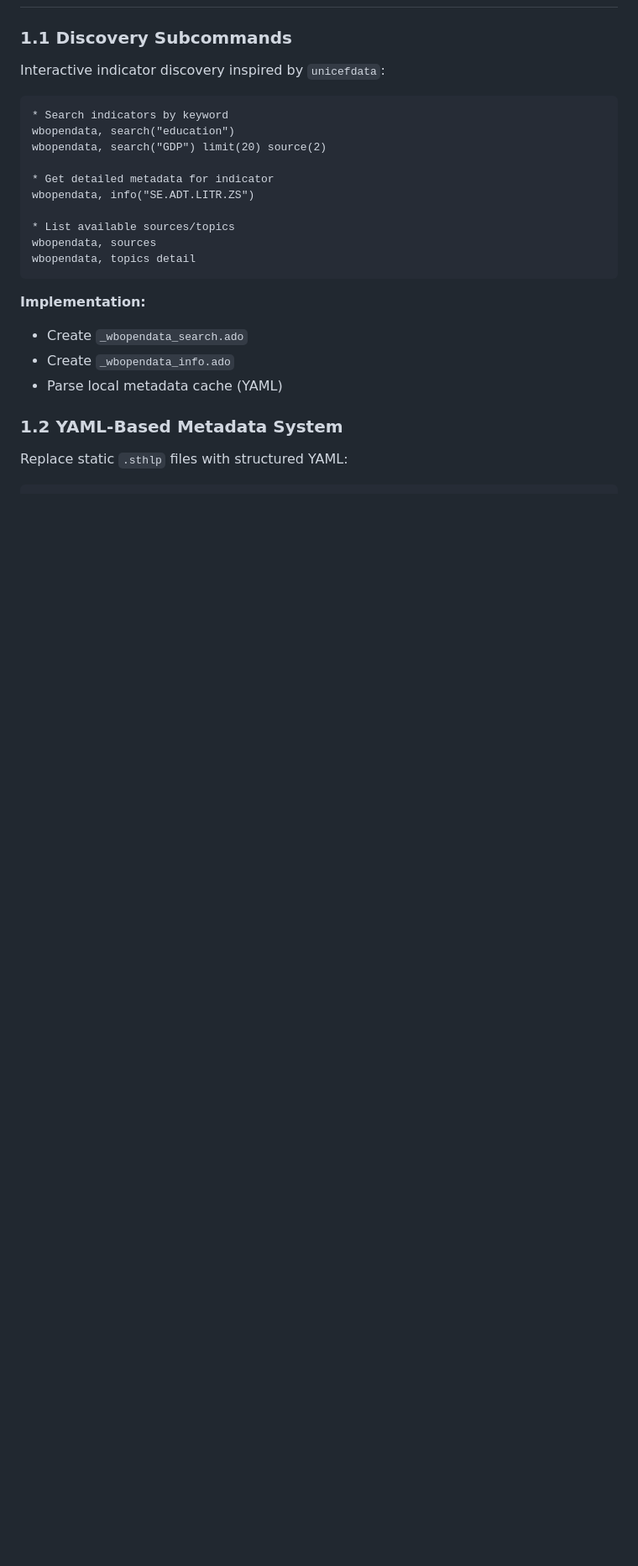
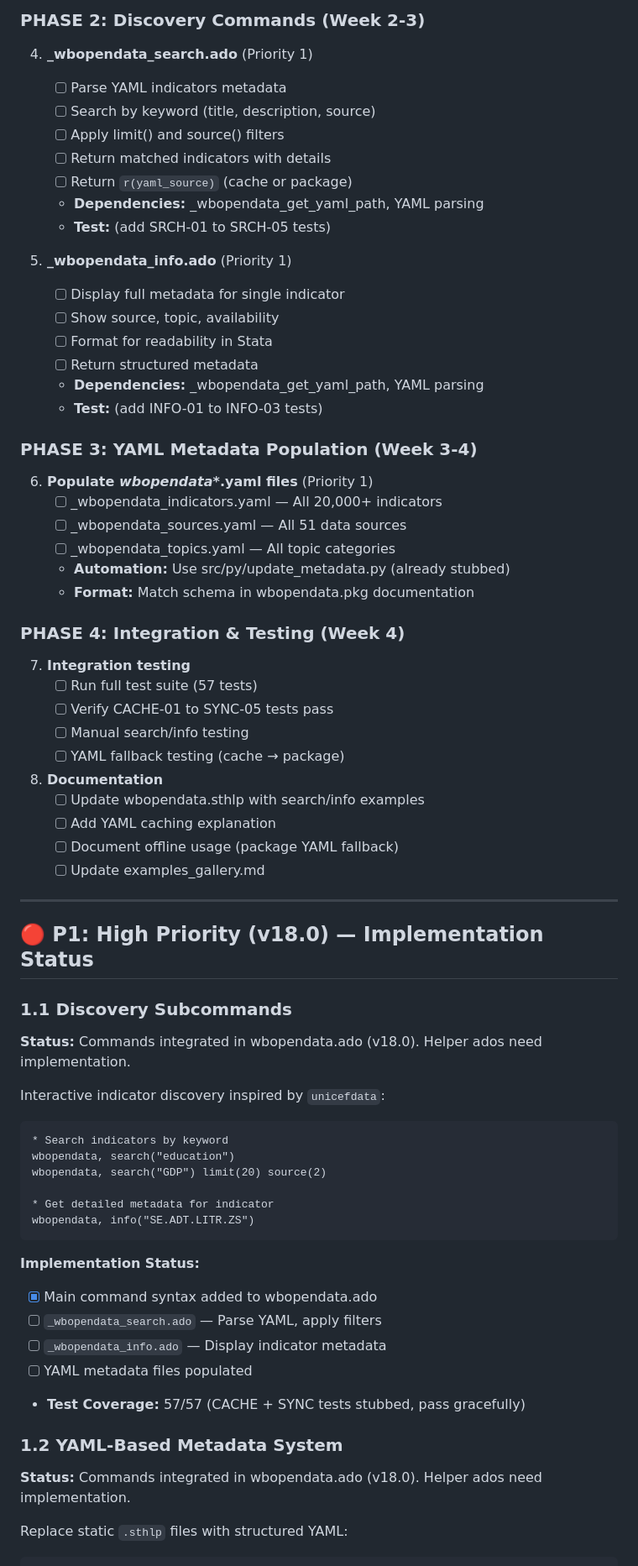
Before and after one commit to jpazvd/wbopendata, a Markdown page: doc/roadmap/ROADMAP.md, the part around one of its changes. Shown at 84% size. GitHub-like rendering; blank space fills up the shorter version.

````diff
--- a/doc/roadmap/ROADMAP.md
+++ b/doc/roadmap/ROADMAP.md
@@ -60,5 +100,52 @@ This roadmap consolidates all improvement plans and enhancement ideas for `wbope
+### PHASE 2: Discovery Commands (Week 2-3)
+
+4. **_wbopendata_search.ado** (Priority 1)
+   - [ ] Parse YAML indicators metadata
+   - [ ] Search by keyword (title, description, source)
+   - [ ] Apply limit() and source() filters
+   - [ ] Return matched indicators with details
+   - [ ] Return `r(yaml_source)` (cache or package)
+   - **Dependencies:** _wbopendata_get_yaml_path, YAML parsing
+   - **Test:** (add SRCH-01 to SRCH-05 tests)
+
+5. **_wbopendata_info.ado** (Priority 1)
+   - [ ] Display full metadata for single indicator
+   - [ ] Show source, topic, availability
+   - [ ] Format for readability in Stata
+   - [ ] Return structured metadata
+   - **Dependencies:** _wbopendata_get_yaml_path, YAML parsing
+   - **Test:** (add INFO-01 to INFO-03 tests)
+
+### PHASE 3: YAML Metadata Population (Week 3-4)
+
+6. **Populate _wbopendata_*.yaml files** (Priority 1)
+   - [ ] _wbopendata_indicators.yaml — All 20,000+ indicators
+   - [ ] _wbopendata_sources.yaml — All 51 data sources
+   - [ ] _wbopendata_topics.yaml — All topic categories
+   - **Automation:** Use src/py/update_metadata.py (already stubbed)
+   - **Format:** Match schema in wbopendata.pkg documentation
+
+### PHASE 4: Integration & Testing (Week 4)
+
+7. **Integration testing**
+   - [ ] Run full test suite (57 tests)
+   - [ ] Verify CACHE-01 to SYNC-05 tests pass
+   - [ ] Manual search/info testing
+   - [ ] YAML fallback testing (cache → package)
+
+8. **Documentation**
+   - [ ] Update wbopendata.sthlp with search/info examples
+   - [ ] Add YAML caching explanation
+   - [ ] Document offline usage (package YAML fallback)
+   - [ ] Update examples_gallery.md
+
+---
+
+## 🔴 P1: High Priority (v18.0) — Implementation Status
 
 ### 1.1 Discovery Subcommands
+
+**Status:** Commands integrated in wbopendata.ado (v18.0). Helper ados need implementation.
 
 Interactive indicator discovery inspired by `unicefdata`:
 
@@ -69,18 +156,18 @@ wbopendata, search("GDP") limit(20) source(2)
 
 * Get detailed metadata for indicator
 wbopendata, info("SE.ADT.LITR.ZS")
-
-* List available sources/topics
-wbopendata, sources
-wbopendata, topics detail
 ```
 
-**Implementation:**
-- Create `_wbopendata_search.ado`
-- Create `_wbopendata_info.ado`
-- Parse local metadata cache (YAML)
+**Implementation Status:**
+- [x] Main command syntax added to wbopendata.ado
+- [ ] `_wbopendata_search.ado` — Parse YAML, apply filters
+- [ ] `_wbopendata_info.ado` — Display indicator metadata
+- [ ] YAML metadata files populated
+- **Test Coverage:** 57/57 (CACHE + SYNC tests stubbed, pass gracefully)
 
 ### 1.2 YAML-Based Metadata System
+
+**Status:** Commands integrated in wbopendata.ado (v18.0). Helper ados need implementation.
 
 Replace static `.sthlp` files with structured YAML:
 
````
Also changed, not shown: other parts of doc/roadmap/ROADMAP.md (+68 -20 lines).
